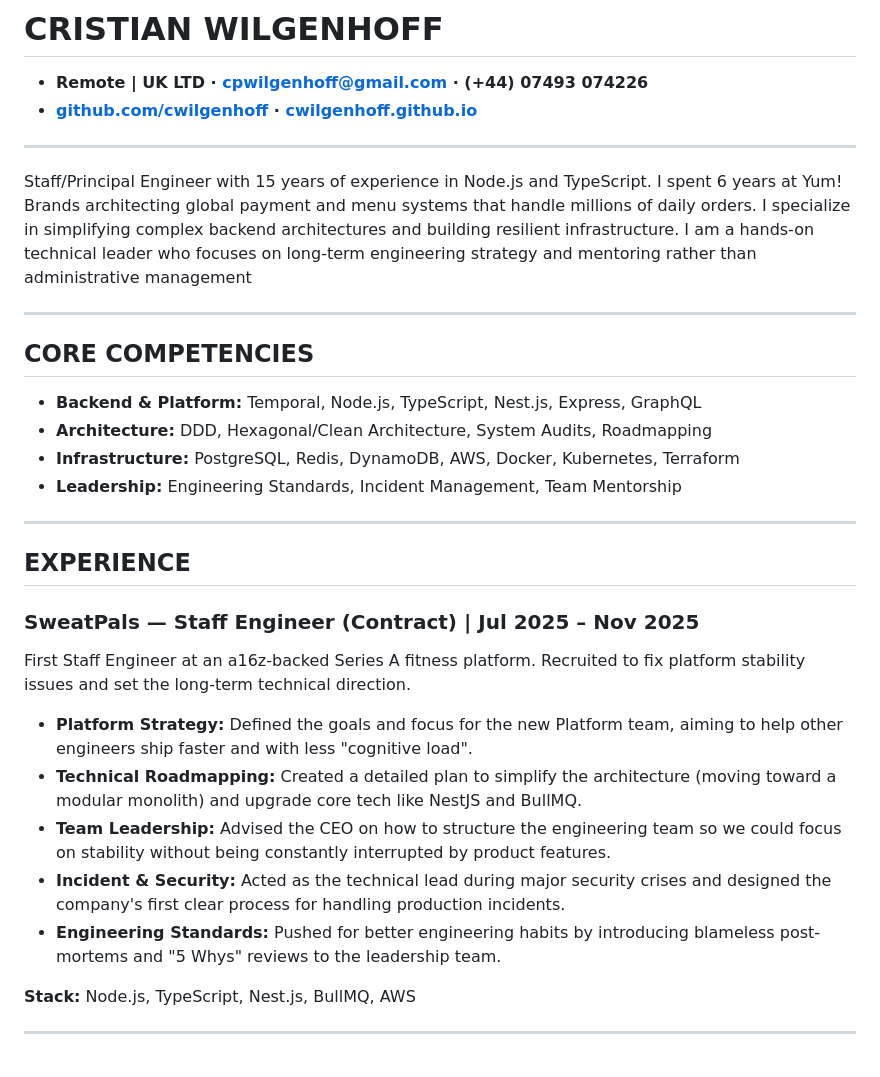
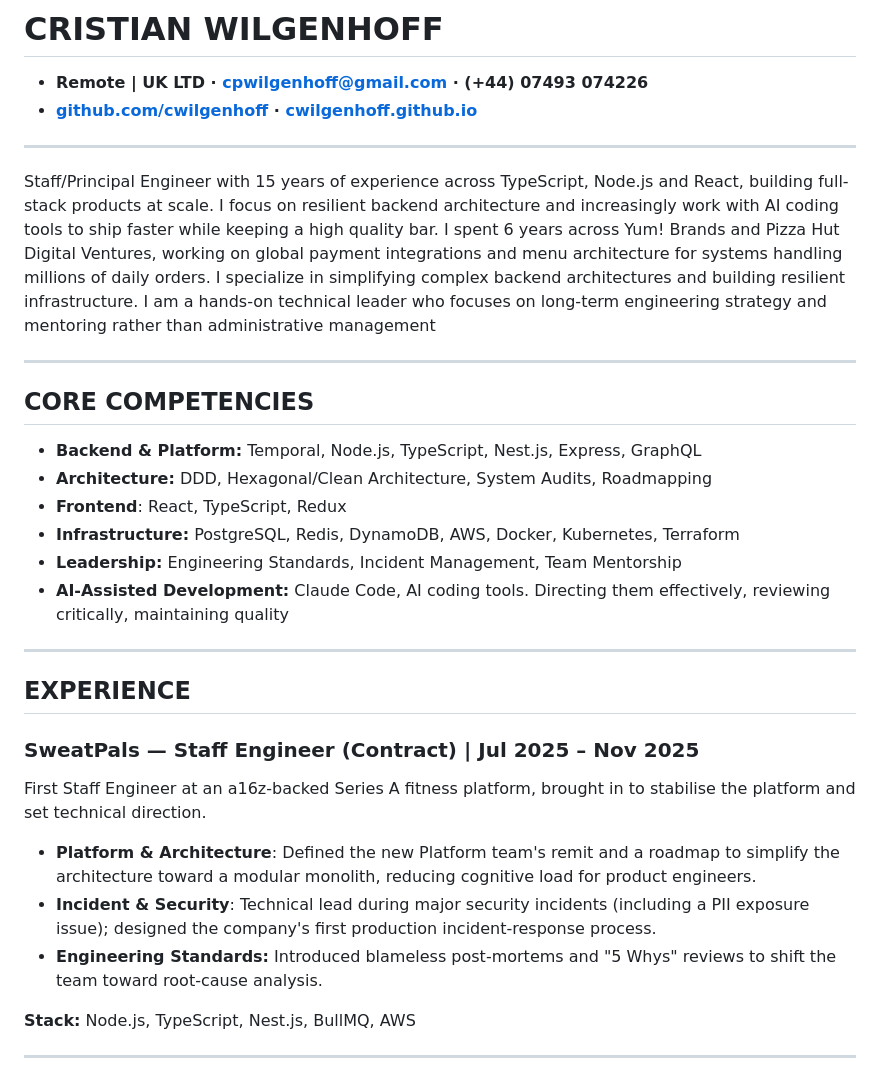
Before and after one commit to cwilgenhoff/cwilgenhoff.github.io, a Markdown page: cv/Cristian_Wilgenhoff_Staff_Engineer_2026.md, the part around one of its changes. Drawn GitHub-style.

Commit message:
refactor: sharpen CV summary, competencies and experience wording

```diff
--- a/cv/Cristian_Wilgenhoff_Staff_Engineer_2026.md
+++ b/cv/Cristian_Wilgenhoff_Staff_Engineer_2026.md
@@ -4,28 +4,28 @@
 
 ---
 
-Staff/Principal Engineer with 15 years of experience in Node.js and TypeScript. I spent 6 years at Yum! Brands architecting global payment and menu systems that handle millions of daily orders. I specialize in simplifying complex backend architectures and building resilient infrastructure. I am a hands-on technical leader who focuses on long-term engineering strategy and mentoring rather than administrative management
+Staff/Principal Engineer with 15 years of experience across TypeScript, Node.js and React, building full-stack products at scale. I focus on resilient backend architecture and increasingly work with AI coding tools to ship faster while keeping a high quality bar. I spent 6 years across Yum! Brands and Pizza Hut Digital Ventures, working on global payment integrations and menu architecture for systems handling millions of daily orders. I specialize in simplifying complex backend architectures and building resilient infrastructure. I am a hands-on technical leader who focuses on long-term engineering strategy and mentoring rather than administrative management
 
 ---
 
 ## CORE COMPETENCIES
 * **Backend & Platform:** Temporal, Node.js, TypeScript, Nest.js, Express, GraphQL
 * **Architecture:** DDD, Hexagonal/Clean Architecture, System Audits, Roadmapping
+* **Frontend**: React, TypeScript, Redux
 * **Infrastructure:** PostgreSQL, Redis, DynamoDB, AWS, Docker, Kubernetes, Terraform
 * **Leadership:** Engineering Standards, Incident Management, Team Mentorship
+* **AI-Assisted Development:** Claude Code, AI coding tools. Directing them effectively, reviewing critically, maintaining quality
 
 ---
 
 ## EXPERIENCE
 
 ### SweatPals — Staff Engineer (Contract) | Jul 2025 – Nov 2025
-First Staff Engineer at an a16z-backed Series A fitness platform. Recruited to fix platform stability issues and set the long-term technical direction.
+First Staff Engineer at an a16z-backed Series A fitness platform, brought in to stabilise the platform and set technical direction.
 
-* **Platform Strategy:** Defined the goals and focus for the new Platform team, aiming to help other engineers ship faster and with less "cognitive load".
-* **Technical Roadmapping:** Created a detailed plan to simplify the architecture (moving toward a modular monolith) and upgrade core tech like NestJS and BullMQ.
-* **Team Leadership:** Advised the CEO on how to structure the engineering team so we could focus on stability without being constantly interrupted by product features.
-* **Incident & Security:** Acted as the technical lead during major security crises and designed the company's first clear process for handling production incidents.
-* **Engineering Standards:** Pushed for better engineering habits by introducing blameless post-mortems and "5 Whys" reviews to the leadership team.
+* **Platform & Architecture**: Defined the new Platform team's remit and a roadmap to simplify the architecture toward a modular monolith, reducing cognitive load for product engineers.
+* **Incident & Security**: Technical lead during major security incidents (including a PII exposure issue); designed the company's first production incident-response process.
+* **Engineering Standards:**  Introduced blameless post-mortems and "5 Whys" reviews to shift the team toward root-cause analysis.
 
 **Stack:** Node.js, TypeScript, Nest.js, BullMQ, AWS
 
```
Also changed, not shown: other parts of cv/Cristian_Wilgenhoff_Staff_Engineer_2026.md (+7 -10 lines).
